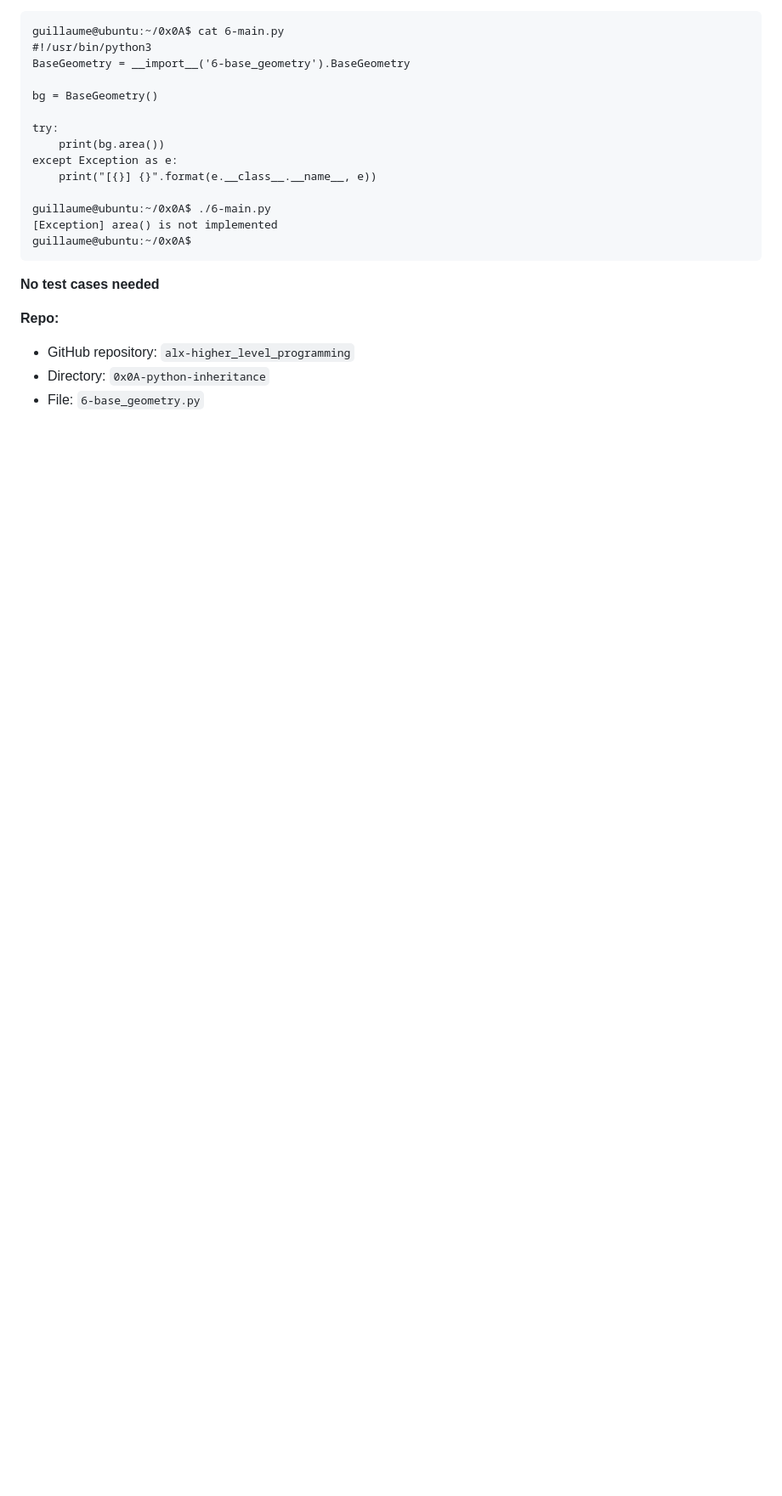
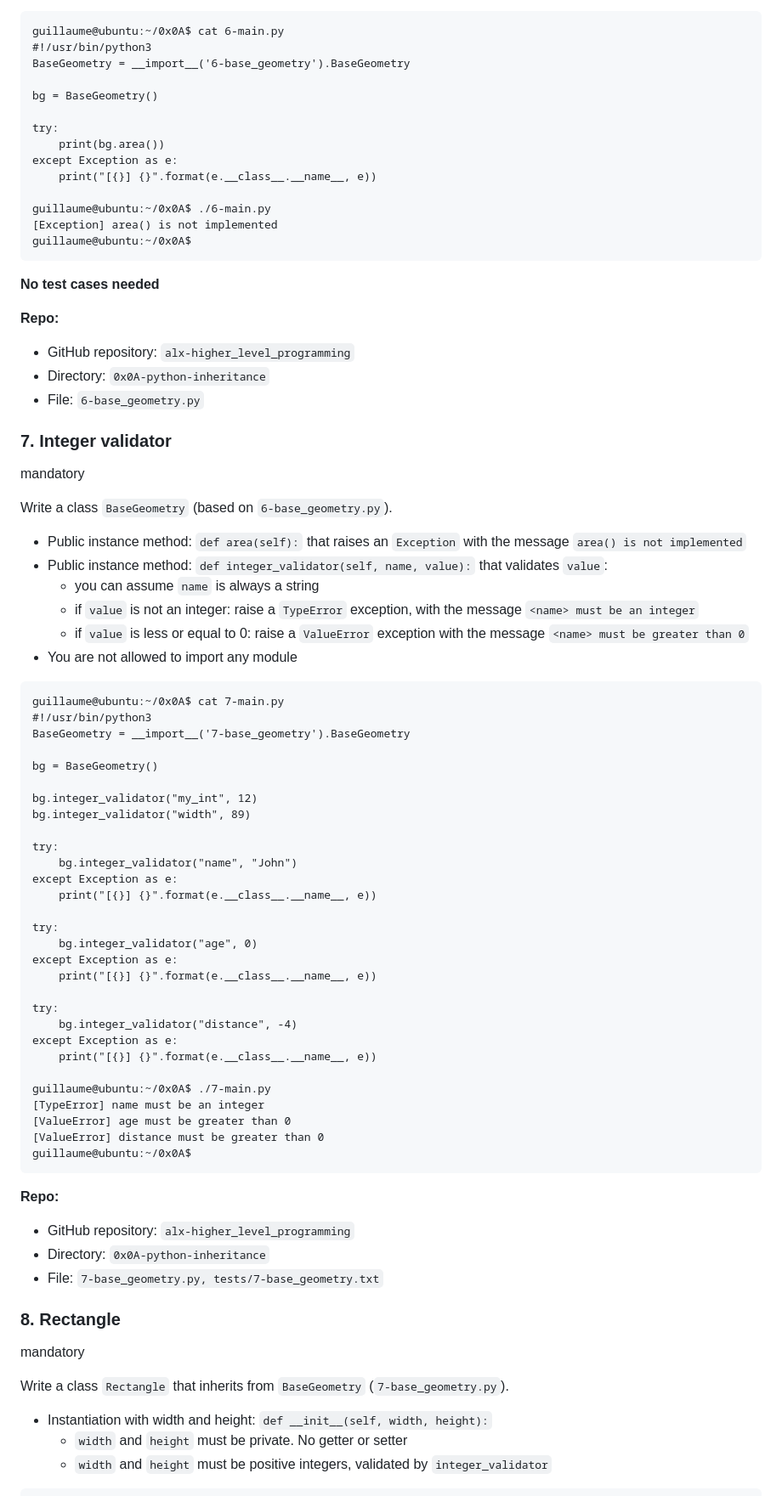
Before and after one commit to AsuweRich/S.E_Bounty, a Markdown page: alx-higher_level_programming/0x0A-python-inheritance/README.md, the part around one of its changes. Shown at 85% size. Rendered like a GitHub page; blank space fills up the shorter version.

````diff
--- a/alx-higher_level_programming/0x0A-python-inheritance/README.md
+++ b/alx-higher_level_programming/0x0A-python-inheritance/README.md
@@ -318,3 +318,65 @@ guillaume@ubuntu:~/0x0A$
 -   GitHub repository: `alx-higher_level_programming`
 -   Directory: `0x0A-python-inheritance`
 -   File: `6-base_geometry.py`
+
+### 7\. Integer validator
+
+mandatory
+
+Write a class `BaseGeometry` (based on `6-base_geometry.py`).
+
+-   Public instance method: `def area(self):` that raises an `Exception` with the message `area() is not implemented`
+-   Public instance method: `def integer_validator(self, name, value):` that validates `value`:
+    -   you can assume `name` is always a string
+    -   if `value` is not an integer: raise a `TypeError` exception, with the message `<name> must be an integer`
+    -   if `value` is less or equal to 0: raise a `ValueError` exception with the message `<name> must be greater than 0`
+-   You are not allowed to import any module
+
+```
+guillaume@ubuntu:~/0x0A$ cat 7-main.py
+#!/usr/bin/python3
+BaseGeometry = __import__('7-base_geometry').BaseGeometry
+
+bg = BaseGeometry()
+
+bg.integer_validator("my_int", 12)
+bg.integer_validator("width", 89)
+
+try:
+    bg.integer_validator("name", "John")
+except Exception as e:
+    print("[{}] {}".format(e.__class__.__name__, e))
+
+try:
+    bg.integer_validator("age", 0)
+except Exception as e:
+    print("[{}] {}".format(e.__class__.__name__, e))
+
+try:
+    bg.integer_validator("distance", -4)
+except Exception as e:
+    print("[{}] {}".format(e.__class__.__name__, e))
+
+guillaume@ubuntu:~/0x0A$ ./7-main.py
+[TypeError] name must be an integer
+[ValueError] age must be greater than 0
+[ValueError] distance must be greater than 0
+guillaume@ubuntu:~/0x0A$
+```
+
+**Repo:**
+
+-   GitHub repository: `alx-higher_level_programming`
+-   Directory: `0x0A-python-inheritance`
+-   File: `7-base_geometry.py, tests/7-base_geometry.txt`
+
+### 8\. Rectangle
+
+mandatory
+
+Write a class `Rectangle` that inherits from `BaseGeometry` (`7-base_geometry.py`).
+
+-   Instantiation with width and height: `def __init__(self, width, height):`
+    -   `width` and `height` must be private. No getter or setter
+    -   `width` and `height` must be positive integers, validated by `integer_validator`
+
````
Also changed, not shown: other parts of alx-higher_level_programming/0x0A-python-inheritance/README.md (+71 -2 lines).
